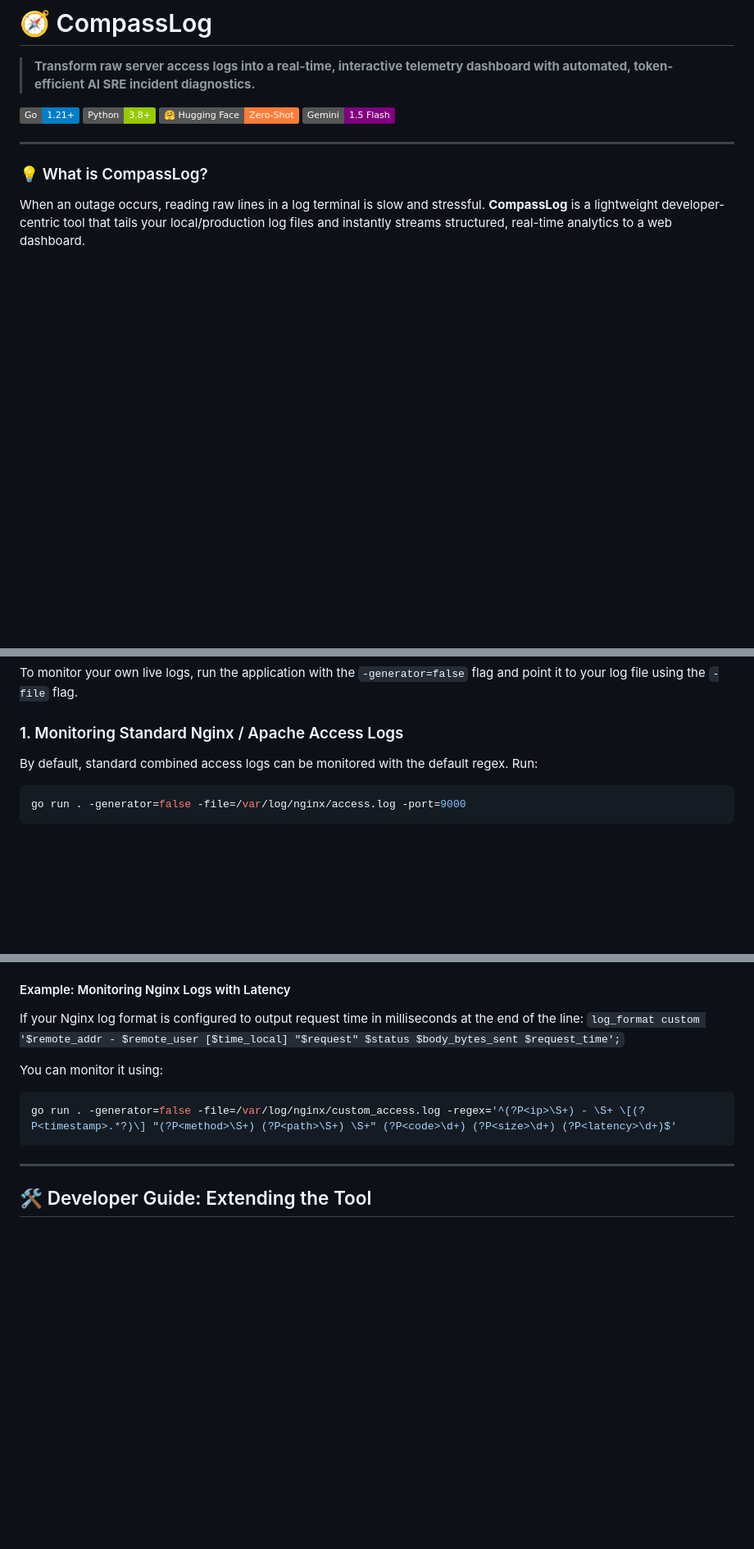
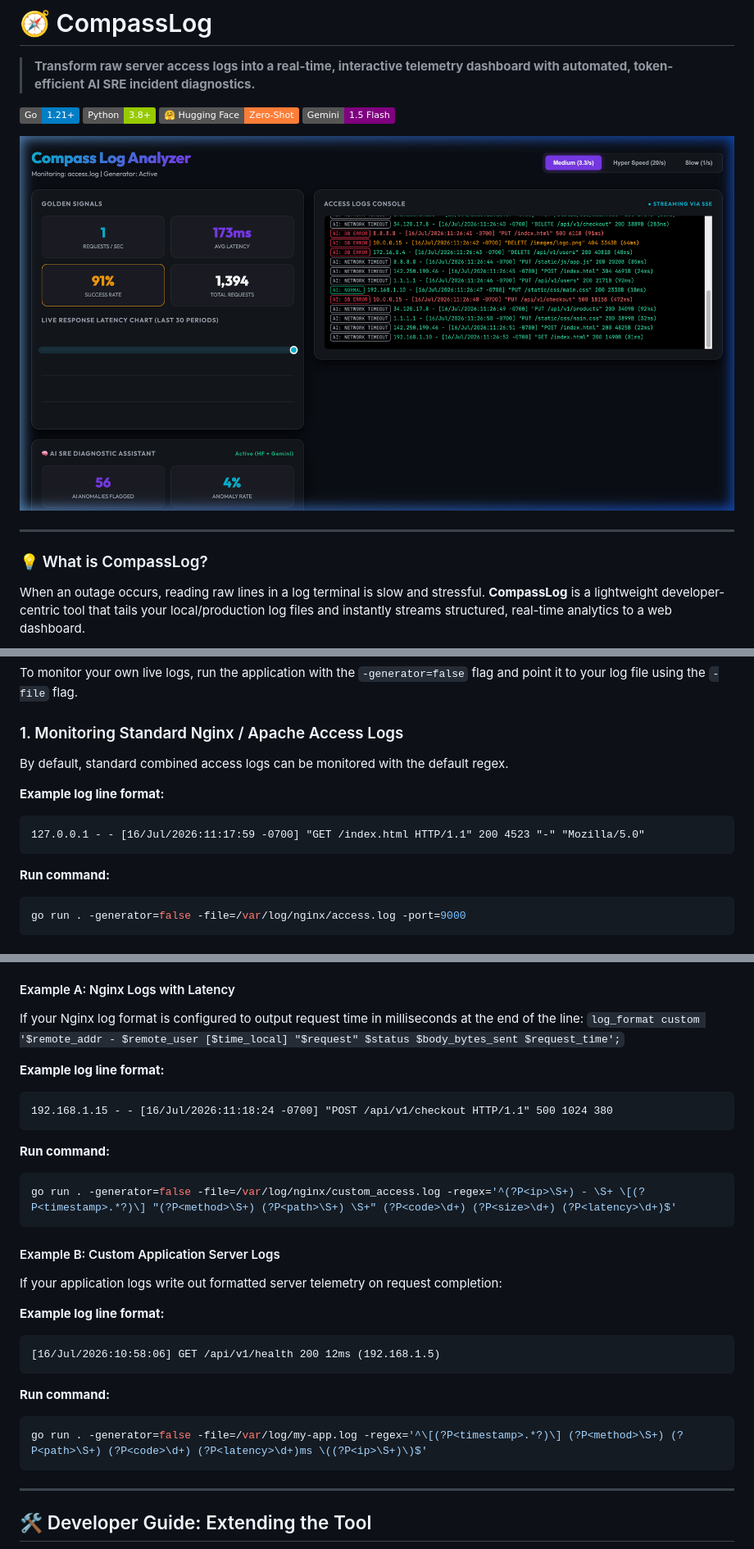
Before and after one commit to krishaygarg/compasslog, a Markdown page: README.md, 3 parts joined by grey strips. Shown at 82% size. Drawn GitHub-style; pictures changed too: dashboard_preview.png (added); badges without logos; blank space fills up the shorter version.

Commit message:
Embed dashboard preview screenshot and add raw log snippet examples in README

````diff
--- a/README.md
+++ b/README.md
@@ -6,6 +6,8 @@
 [![Python Version](https://img.shields.io/badge/Python-3.8%2B-green?logo=python)](https://python.org)
 [![Hugging Face](https://img.shields.io/badge/%F0%9F%A4%97%20Hugging%20Face-Zero--Shot-orange)](https://huggingface.co)
 [![Gemini](https://img.shields.io/badge/Gemini-1.5%20Flash-purple?logo=googlegemini)](https://gemini.google.com)
+
+![Dashboard Preview](dashboard_preview.png)
 
 ---
 
@@ -116,7 +118,14 @@ To monitor your own live logs, run the application with the `-generator=false` f
 
 ### 1. Monitoring Standard Nginx / Apache Access Logs
 
-By default, standard combined access logs can be monitored with the default regex. Run:
+By default, standard combined access logs can be monitored with the default regex.
+
+**Example log line format:**
+```
+127.0.0.1 - - [16/Jul/2026:11:17:59 -0700] "GET /index.html HTTP/1.1" 200 4523 "-" "Mozilla/5.0"
+```
+
+**Run command:**
 ```bash
 go run . -generator=false -file=/var/log/nginx/access.log -port=9000
 ```
@@ -132,14 +141,33 @@ For custom log formats, specify a custom regex pattern using `-regex`. To map fi
 - `(?P<size>\d+)` - Response size in bytes
 - `(?P<latency>\d+)` - Server latency / response time in milliseconds
 
-#### Example: Monitoring Nginx Logs with Latency
+#### Example A: Nginx Logs with Latency
 
 If your Nginx log format is configured to output request time in milliseconds at the end of the line:
 `log_format custom '$remote_addr - $remote_user [$time_local] "$request" $status $body_bytes_sent $request_time';`
 
-You can monitor it using:
+**Example log line format:**
+```
+192.168.1.15 - - [16/Jul/2026:11:18:24 -0700] "POST /api/v1/checkout HTTP/1.1" 500 1024 380
+```
+
+**Run command:**
 ```bash
 go run . -generator=false -file=/var/log/nginx/custom_access.log -regex='^(?P<ip>\S+) - \S+ \[(?P<timestamp>.*?)\] "(?P<method>\S+) (?P<path>\S+) \S+" (?P<code>\d+) (?P<size>\d+) (?P<latency>\d+)$'
+```
+
+#### Example B: Custom Application Server Logs
+
+If your application logs write out formatted server telemetry on request completion:
+
+**Example log line format:**
+```
+[16/Jul/2026:10:58:06] GET /api/v1/health 200 12ms (192.168.1.5)
+```
+
+**Run command:**
+```bash
+go run . -generator=false -file=/var/log/my-app.log -regex='^\[(?P<timestamp>.*?)\] (?P<method>\S+) (?P<path>\S+) (?P<code>\d+) (?P<latency>\d+)ms \((?P<ip>\S+)\)$'
 ```
 
 ---
````
